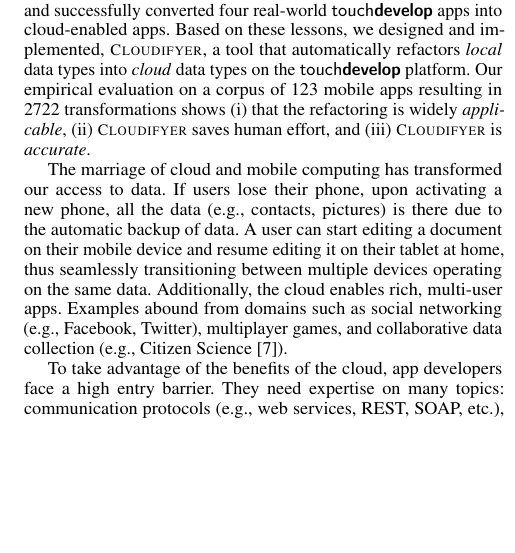
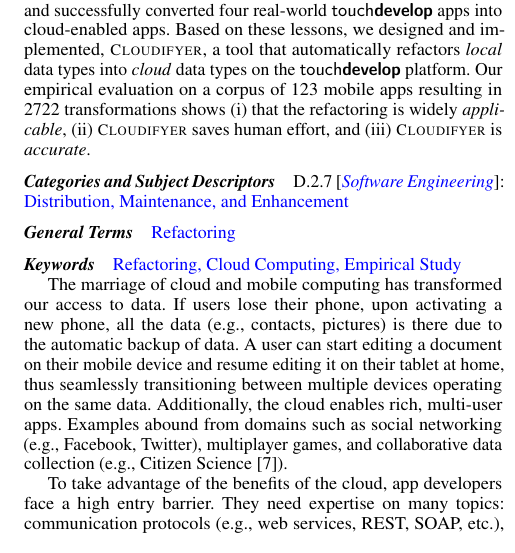
Before and after one commit to MichaelHilton/MOBILESoft2014, a LaTeX paper (RefactorToCloud.tex): part of one column of page 1 of 10, cut so that both start at the same text, the shorter picture padded with empty space. Compiled offline with pdfLaTeX; a missing font is replaced by an installed copy or a similar font.

Commit message:
added categories

```diff
--- a/RefactorToCloud.tex
+++ b/RefactorToCloud.tex
@@ -107,6 +107,16 @@ In this paper we present a formative study where we analyzed and successfully co
 Our empirical evaluation on a corpus of \numScripts mobile apps resulting in \numTransformations transformations shows (i) that the refactoring is widely \emph{applicable}, (ii) \tool saves human effort, and (iii) \tool is \emph{accurate}.
 
 \end{abstract}
+
+
+% A category with the (minimum) three required fields
+\category{D.2.7}{\CR{Software Engineering}}{\CR{Distribution, Maintenance, and Enhancement}}
+
+\terms{\CR{Refactoring}}
+
+\keywords{\CR{Refactoring, Cloud Computing, Empirical Study}}
+
+
 
 
 
```
